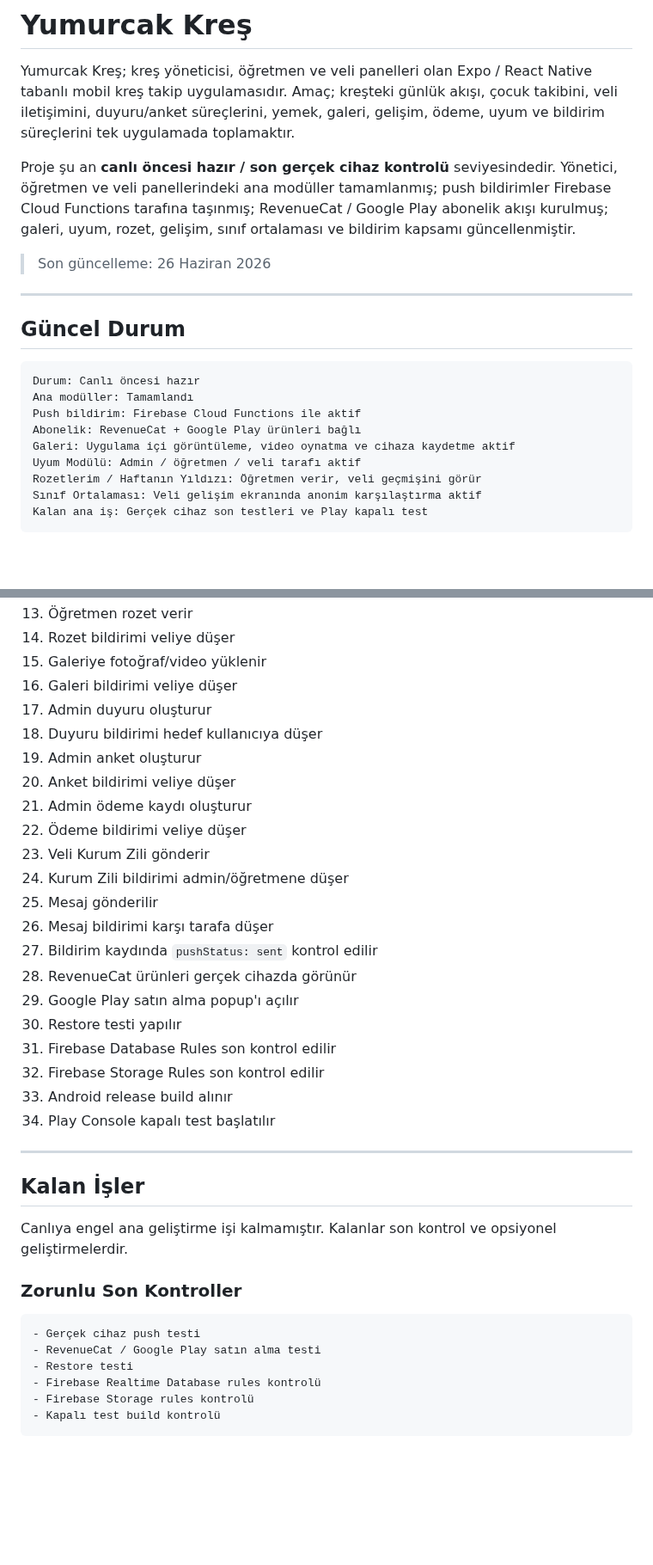
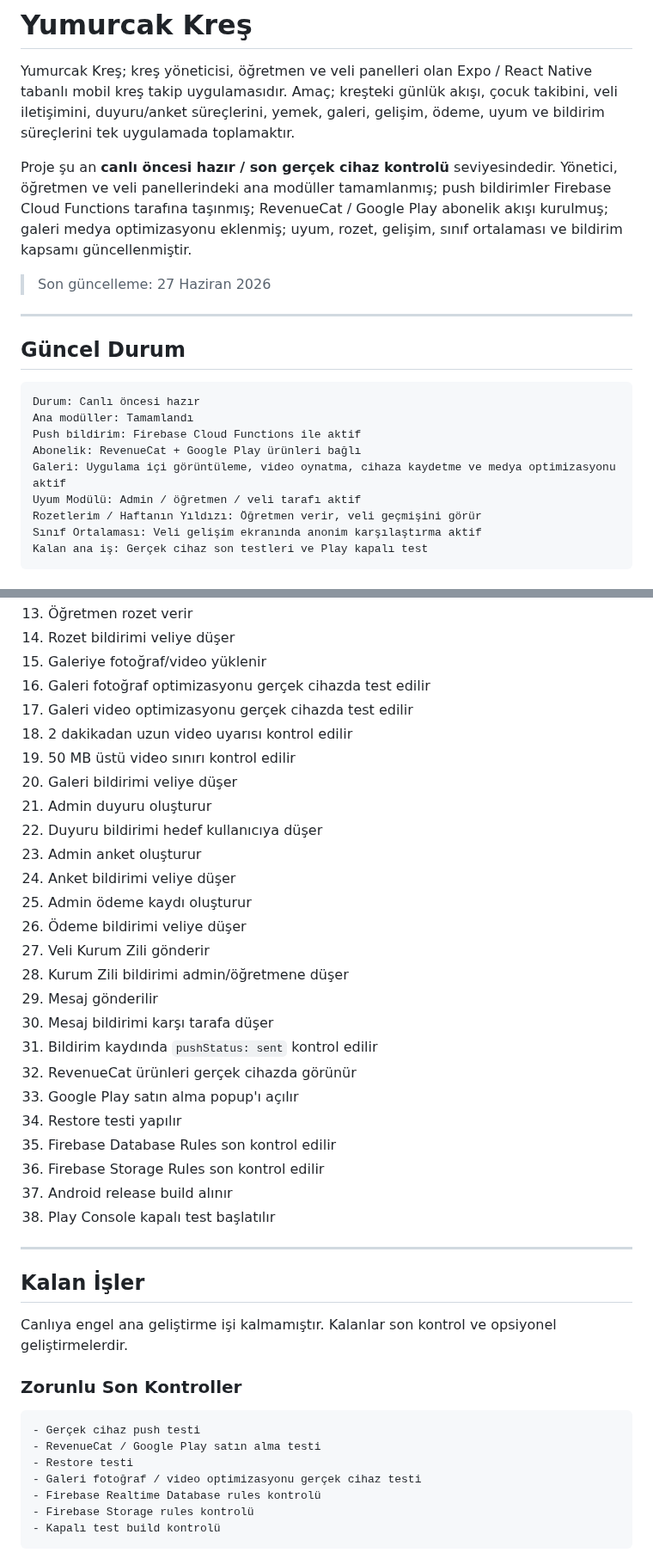
Before and after one commit to furukcell/Yumurcak-app, a Markdown page: README.md, 2 parts joined by grey strips. Shown at 86% size. GitHub-like rendering; blank space fills up the shorter version.

Commit message:
Update README for gallery media optimization

```diff
--- a/README.md
+++ b/README.md
@@ -2,9 +2,9 @@
 
 Yumurcak Kreş; kreş yöneticisi, öğretmen ve veli panelleri olan Expo / React Native tabanlı mobil kreş takip uygulamasıdır. Amaç; kreşteki günlük akışı, çocuk takibini, veli iletişimini, duyuru/anket süreçlerini, yemek, galeri, gelişim, ödeme, uyum ve bildirim süreçlerini tek uygulamada toplamaktır.
 
-Proje şu an **canlı öncesi hazır / son gerçek cihaz kontrolü** seviyesindedir. Yönetici, öğretmen ve veli panellerindeki ana modüller tamamlanmış; push bildirimler Firebase Cloud Functions tarafına taşınmış; RevenueCat / Google Play abonelik akışı kurulmuş; galeri, uyum, rozet, gelişim, sınıf ortalaması ve bildirim kapsamı güncellenmiştir.
+Proje şu an **canlı öncesi hazır / son gerçek cihaz kontrolü** seviyesindedir. Yönetici, öğretmen ve veli panellerindeki ana modüller tamamlanmış; push bildirimler Firebase Cloud Functions tarafına taşınmış; RevenueCat / Google Play abonelik akışı kurulmuş; galeri medya optimizasyonu eklenmiş; uyum, rozet, gelişim, sınıf ortalaması ve bildirim kapsamı güncellenmiştir.
 
-> Son güncelleme: 26 Haziran 2026
+> Son güncelleme: 27 Haziran 2026
 
 ---
 
@@ -15,7 +15,7 @@ Durum: Canlı öncesi hazır
 Ana modüller: Tamamlandı
 Push bildirim: Firebase Cloud Functions ile aktif
 Abonelik: RevenueCat + Google Play ürünleri bağlı
-Galeri: Uygulama içi görüntüleme, video oynatma ve cihaza kaydetme aktif
+Galeri: Uygulama içi görüntüleme, video oynatma, cihaza kaydetme ve medya optimizasyonu aktif
 Uyum Modülü: Admin / öğretmen / veli tarafı aktif
 Rozetlerim / Haftanın Yıldızı: Öğretmen verir, veli geçmişini görür
 Sınıf Ortalaması: Veli gelişim ekranında anonim karşılaştırma aktif
@@ -436,25 +458,29 @@ Canlı öncesi yapılacak son kontrol listesi:
 13. Öğretmen rozet verir
 14. Rozet bildirimi veliye düşer
 15. Galeriye fotoğraf/video yüklenir
-16. Galeri bildirimi veliye düşer
-17. Admin duyuru oluşturur
-18. Duyuru bildirimi hedef kullanıcıya düşer
-19. Admin anket oluşturur
-20. Anket bildirimi veliye düşer
-21. Admin ödeme kaydı oluşturur
-22. Ödeme bildirimi veliye düşer
-23. Veli Kurum Zili gönderir
-24. Kurum Zili bildirimi admin/öğretmene düşer
-25. Mesaj gönderilir
-26. Mesaj bildirimi karşı tarafa düşer
-27. Bildirim kaydında `pushStatus: sent` kontrol edilir
-28. RevenueCat ürünleri gerçek cihazda görünür
-29. Google Play satın alma popup'ı açılır
-30. Restore testi yapılır
-31. Firebase Database Rules son kontrol edilir
-32. Firebase Storage Rules son kontrol edilir
-33. Android release build alınır
-34. Play Console kapalı test başlatılır
+16. Galeri fotoğraf optimizasyonu gerçek cihazda test edilir
+17. Galeri video optimizasyonu gerçek cihazda test edilir
+18. 2 dakikadan uzun video uyarısı kontrol edilir
+19. 50 MB üstü video sınırı kontrol edilir
+20. Galeri bildirimi veliye düşer
+21. Admin duyuru oluşturur
+22. Duyuru bildirimi hedef kullanıcıya düşer
+23. Admin anket oluşturur
+24. Anket bildirimi veliye düşer
+25. Admin ödeme kaydı oluşturur
+26. Ödeme bildirimi veliye düşer
+27. Veli Kurum Zili gönderir
+28. Kurum Zili bildirimi admin/öğretmene düşer
+29. Mesaj gönderilir
+30. Mesaj bildirimi karşı tarafa düşer
+31. Bildirim kaydında `pushStatus: sent` kontrol edilir
+32. RevenueCat ürünleri gerçek cihazda görünür
+33. Google Play satın alma popup'ı açılır
+34. Restore testi yapılır
+35. Firebase Database Rules son kontrol edilir
+36. Firebase Storage Rules son kontrol edilir
+37. Android release build alınır
+38. Play Console kapalı test başlatılır
 
 ---
 
@@ -468,6 +494,7 @@ Canlıya engel ana geliştirme işi kalmamıştır. Kalanlar son kontrol ve opsi
 - Gerçek cihaz push testi
 - RevenueCat / Google Play satın alma testi
 - Restore testi
+- Galeri fotoğraf / video optimizasyonu gerçek cihaz testi
 - Firebase Realtime Database rules kontrolü
 - Firebase Storage rules kontrolü
 - Kapalı test build kontrolü
```
Also changed, not shown: other parts of README.md (+22 -0 lines).
